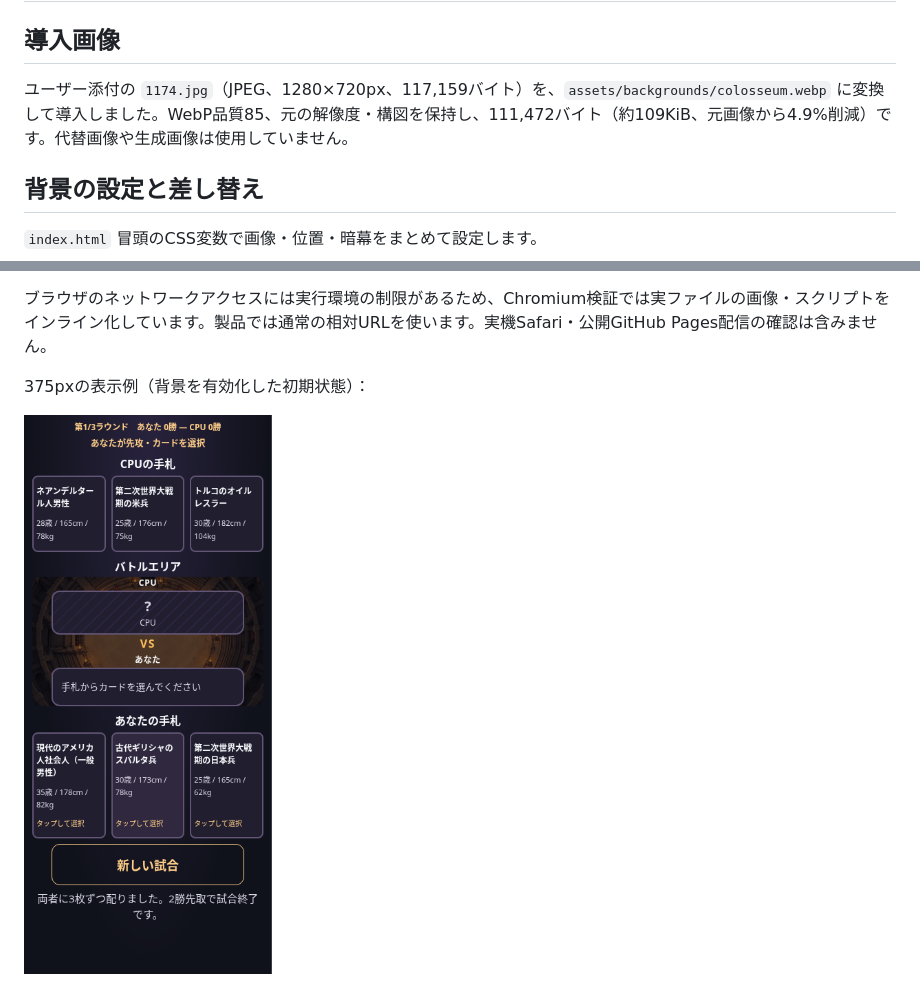
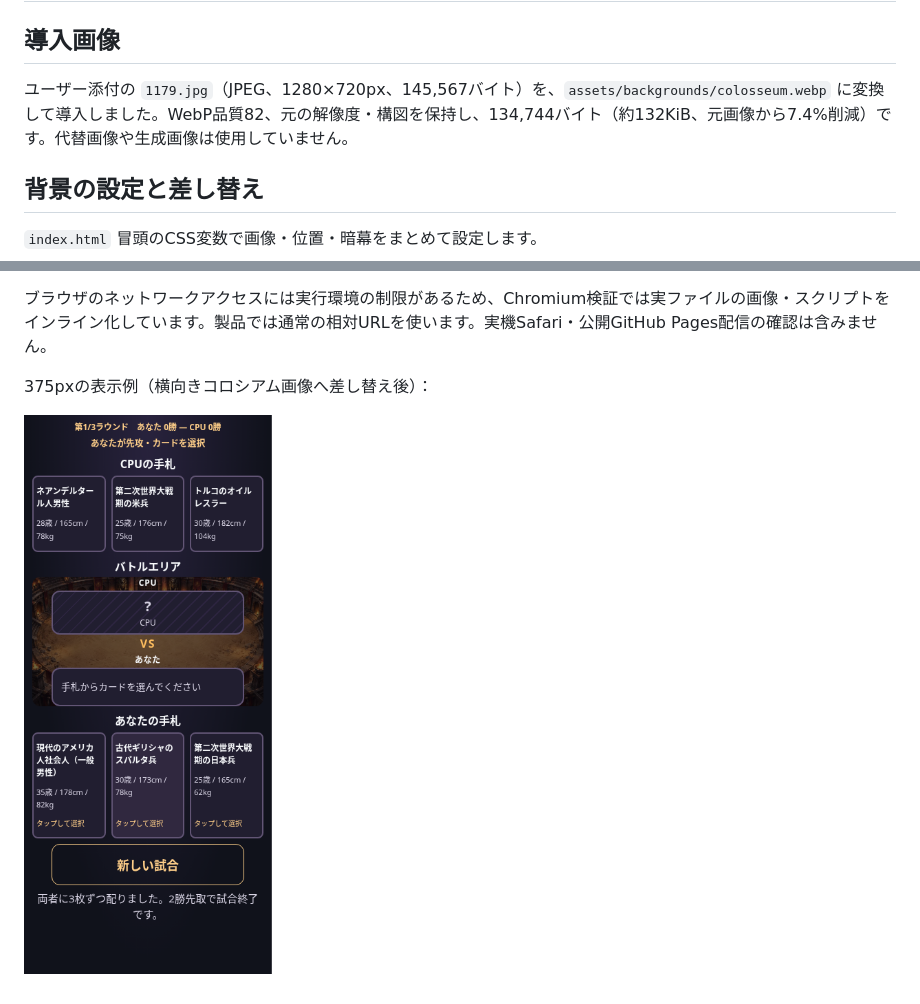
Before and after one commit to Kayyan-Tokyo/HumanityStrongest, a Markdown page: docs/colosseum-background.md, 2 parts joined by grey strips. Rendered like a GitHub page; pictures changed too: docs/screenshots/colosseum-375.png.

```diff
--- a/docs/colosseum-background.md
+++ b/docs/colosseum-background.md
@@ -2,7 +2,7 @@
 
 ## 導入画像
 
-ユーザー添付の `1174.jpg`（JPEG、1280×720px、117,159バイト）を、`assets/backgrounds/colosseum.webp` に変換して導入しました。WebP品質85、元の解像度・構図を保持し、111,472バイト（約109KiB、元画像から4.9%削減）です。代替画像や生成画像は使用していません。
+ユーザー添付の `1179.jpg`（JPEG、1280×720px、145,567バイト）を、`assets/backgrounds/colosseum.webp` に変換して導入しました。WebP品質82、元の解像度・構図を保持し、134,744バイト（約132KiB、元画像から7.4%削減）です。代替画像や生成画像は使用していません。
 
 ## 背景の設定と差し替え
 
@@ -36,6 +36,6 @@
 
 ブラウザのネットワークアクセスには実行環境の制限があるため、Chromium検証では実ファイルの画像・スクリプトをインライン化しています。製品では通常の相対URLを使います。実機Safari・公開GitHub Pages配信の確認は含みません。
 
-375pxの表示例（背景を有効化した初期状態）：
+375pxの表示例（横向きコロシアム画像へ差し替え後）：
 
 ![コロシアム背景と手札各3枚](screenshots/colosseum-375.png)
```
Also changed, not shown: assets/backgrounds/README.md (+2 -2 lines), 1 other file.
